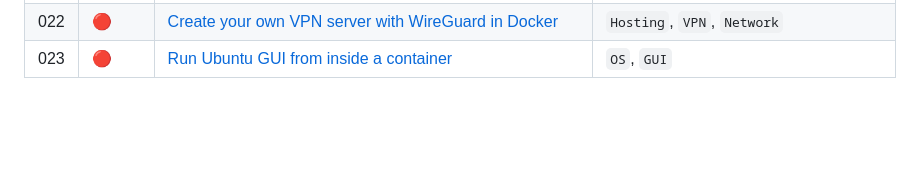
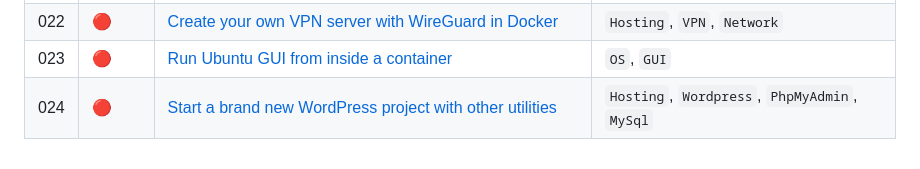
Before and after one commit to Blankscreen-exe/docker-practice, a Markdown page: README.md, the part around the change. GitHub-like rendering; blank space fills up the shorter version.

```diff
--- a/README.md
+++ b/README.md
@@ -42,4 +42,5 @@ You can learn from it as well since I have categorized everything and have writt
 | 021 | <span title="Not Started">🔴</span> | [Create a complete Tor Onion Service with Docker and OpenSUSE]() | `Hosting`, `Browser`, `Network` |
 | 022 | <span title="Not Started">🔴</span> | [Create your own VPN server with WireGuard in Docker]() | `Hosting`, `VPN`, `Network` |
 | 023 | <span title="Not Started">🔴</span> | [Run Ubuntu GUI from inside a container]() | `OS`, `GUI` |
+| 024 | <span title="Not Started">🔴</span> | [Start a brand new WordPress project with other utilities]() | `Hosting`, `Wordpress`, `PhpMyAdmin`, `MySql` |
 <!--tutorials-table-end-->
```
